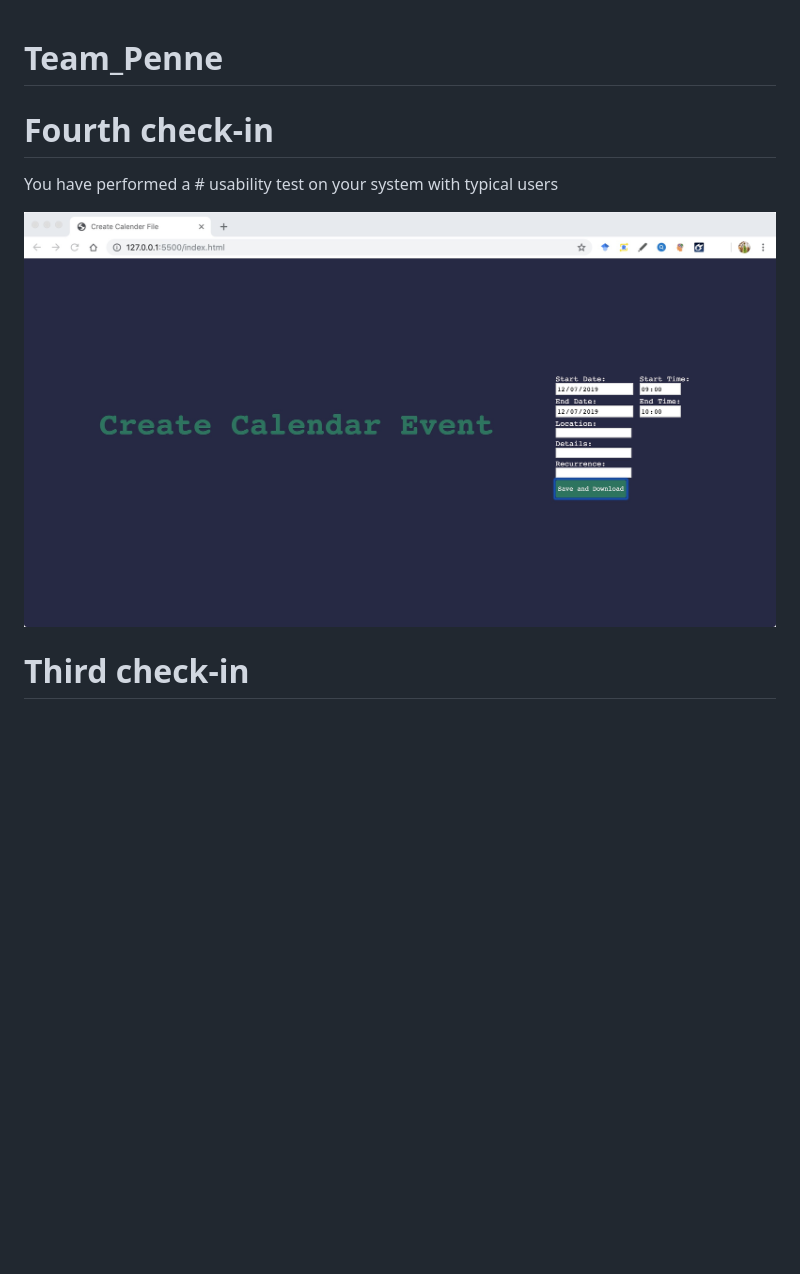
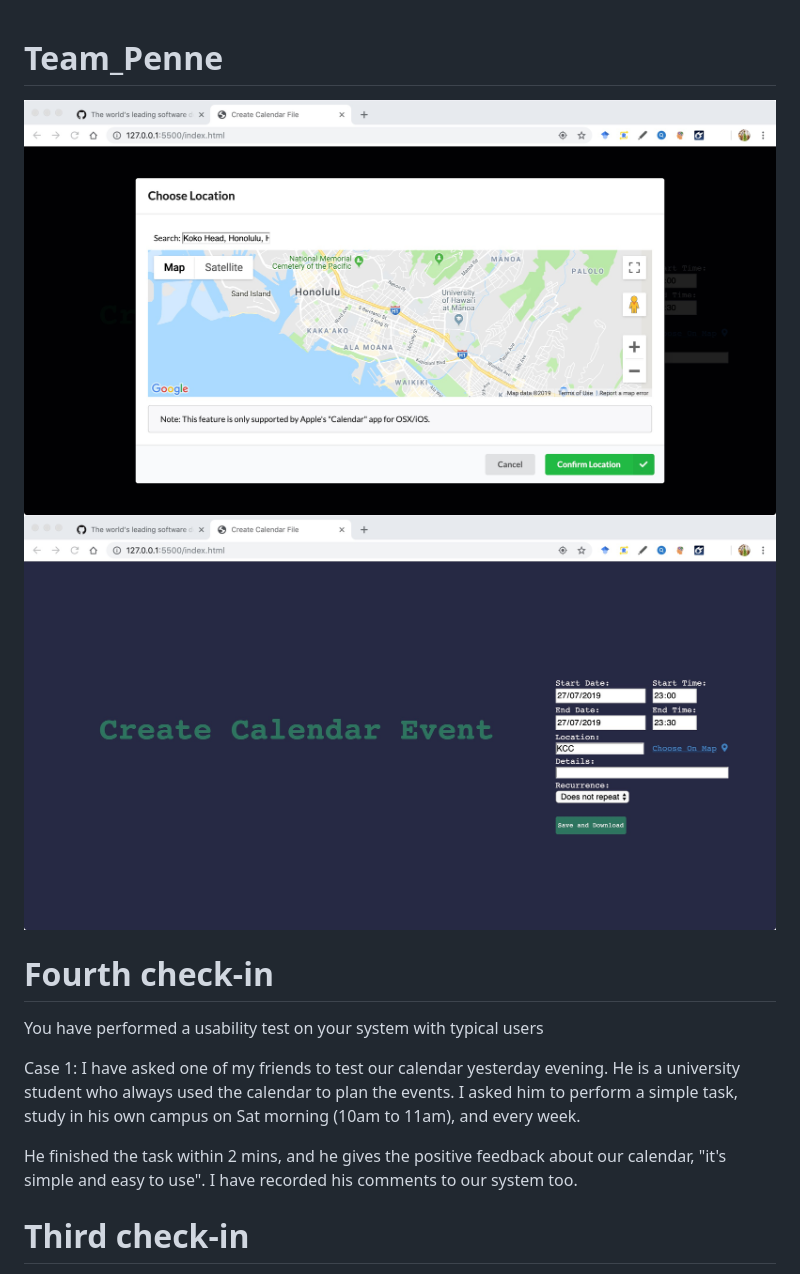
Before and after one commit to crisnow/Team_Penne, a Markdown page: README.md, the part around the change. Rendered like a GitHub page; pictures changed too: current_UI.jpg (added), map.jpg (added); blank space fills up the shorter version.

Commit message:
update the user test

```diff
--- a/README.md
+++ b/README.md
@@ -1,10 +1,17 @@
 # Team_Penne
+<img class="ui image" src="map.jpg">
+
+<img class="ui image" src="current_UI.jpg">
 
 # Fourth check-in
 
-You have performed a # usability test on your system with typical users
+You have performed a usability test on your system with typical users
 
-<img class="ui image" src="test_case1_without_filling_all_fields.jpg">
+Case 1: I have asked one of my friends to test our calendar yesterday evening. He is a university student who always used the calendar to plan the events. I asked him to perform a simple task, study in his own campus on Sat morning (10am to 11am), and every week.
+
+He finished the task within 2 mins, and he gives the positive feedback about our calendar, "it's simple and easy to use". I have recorded his comments to our system too.
+
+
 
 # Third check-in
 
```
Also changed, not shown: 3 other files.
